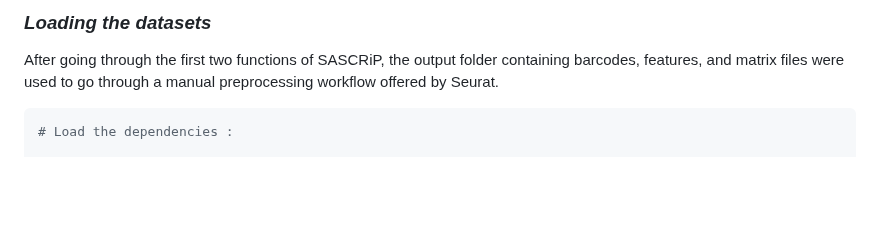
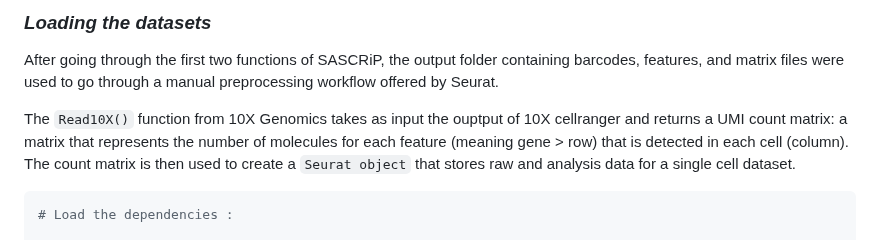
Before and after one commit to AlicenJoyHenning/honours_2023, a Markdown page: docs/04_seurat_tutorials/seurat_full.md, the part around one of its changes. Rendered like a GitHub page; blank space fills up the shorter version.

````diff
--- a/docs/04_seurat_tutorials/seurat_full.md
+++ b/docs/04_seurat_tutorials/seurat_full.md
@@ -6,6 +6,8 @@ https://satijalab.org/seurat/articles/pbmc3k_tutorial
 ### _Loading the datasets_
 
 After going through the first two functions of SASCRiP, the output folder containing barcodes, features, and matrix files were used to go through a manual preprocessing workflow offered by Seurat.
+
+The ```Read10X()``` function from 10X Genomics takes as input the ouptput of 10X cellranger and returns a UMI count matrix: a matrix that represents the number of molecules for each feature (meaning gene > row) that is detected in each cell (column). The count matrix is then used to create a ```Seurat object``` that stores raw and analysis data for a single cell dataset.
 
 ```R
 # Load the dependencies :
````
Also changed, not shown: other parts of docs/04_seurat_tutorials/seurat_full.md (+5 -0 lines).
